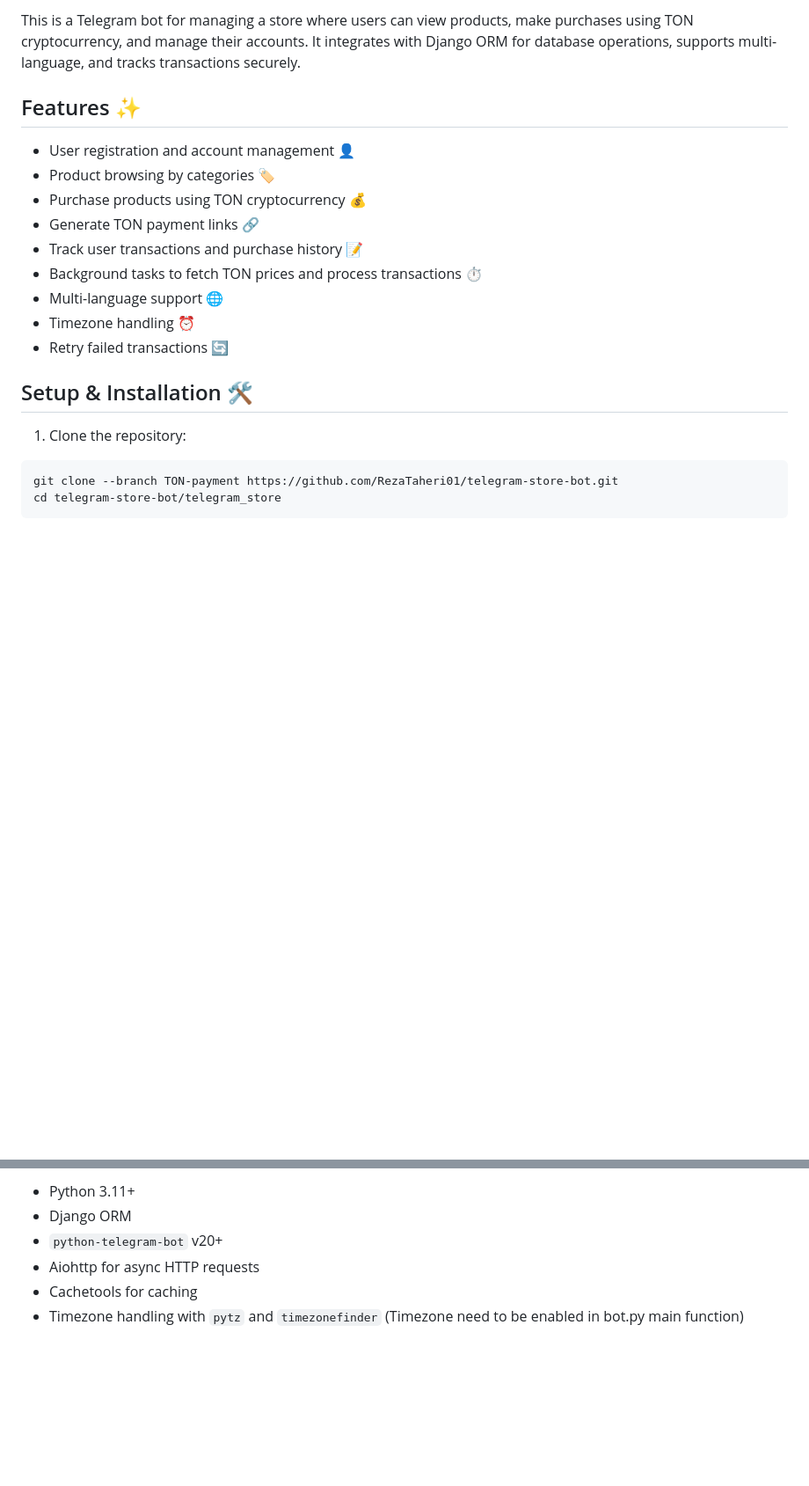
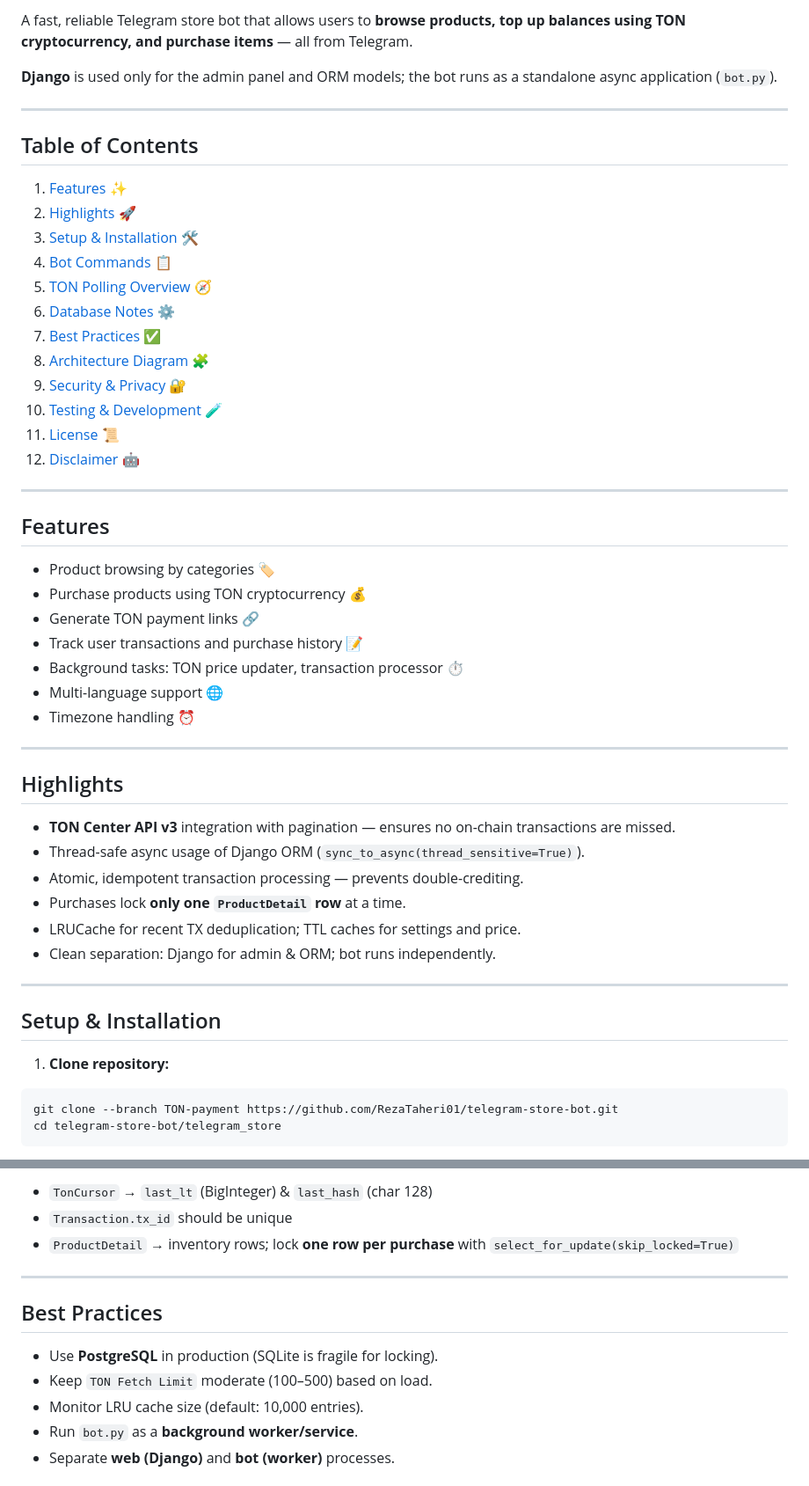
Before and after one commit to RezaTaheri01/telegram-store-bot, a Markdown page: README.md, 2 parts joined by grey strips. Shown: that part at 88% size. Drawn GitHub-style; blank space fills up the shorter version.

````diff
--- a/README.md
+++ b/README.md
@@ -4,21 +4,52 @@
 
-This is a Telegram bot for managing a store where users can view products, make purchases using TON cryptocurrency, and manage their accounts. It integrates with Django ORM for database operations, supports multi-language, and tracks transactions securely.
+A fast, reliable Telegram store bot that allows users to **browse products, top up balances using TON cryptocurrency, and purchase items** — all from Telegram.
 
-## Features ✨
+**Django** is used only for the admin panel and ORM models; the bot runs as a standalone async application (`bot.py`).
 
-* User registration and account management 👤
+---
+
+## Table of Contents
+1. [Features ✨](#features)
+2. [Highlights 🚀](#highlights)
+3. [Setup & Installation 🛠️](#setup--installation)
+4. [Bot Commands 📋](#bot-commands)
+5. [TON Polling Overview 🧭](#ton-polling-overview)
+6. [Database Notes ⚙️](#database-notes)
+7. [Best Practices ✅](#best-practices)
+8. [Architecture Diagram 🧩](#architecture-diagram)
+9. [Security & Privacy 🔐](#security--privacy)
+10. [Testing & Development 🧪](#tests--development)
+11. [License 📜](#license)
+12. [Disclaimer 🤖](#disclaimer)
+
+---
+
+## Features
+
 * Product browsing by categories 🏷️
 * Purchase products using TON cryptocurrency 💰
 * Generate TON payment links 🔗
 * Track user transactions and purchase history 📝
-* Background tasks to fetch TON prices and process transactions ⏱️
+* Background tasks: TON price updater, transaction processor ⏱️
 * Multi-language support 🌐
 * Timezone handling ⏰
-* Retry failed transactions 🔄
 
-## Setup & Installation 🛠️
+---
 
-1. Clone the repository:
+## Highlights
+
+* **TON Center API v3** integration with pagination — ensures no on-chain transactions are missed.
+* Thread-safe async usage of Django ORM (`sync_to_async(thread_sensitive=True)`).
+* Atomic, idempotent transaction processing — prevents double-crediting.
+* Purchases lock **only one `ProductDetail` row** at a time.
+* LRUCache for recent TX deduplication; TTL caches for settings and price.
+* Clean separation: Django for admin & ORM; bot runs independently.
+
+---
+
+## Setup & Installation
+
+1. **Clone repository:**
 
 ```bash
 git clone --branch TON-payment https://github.com/RezaTaheri01/telegram-store-bot.git
@@ -153,7 +168,15 @@ python bot.py
 
-* Python 3.11+
-* Django ORM
-* `python-telegram-bot` v20+
-* Aiohttp for async HTTP requests
-* Cachetools for caching
-* Timezone handling with `pytz` and `timezonefinder` (Timezone need to be enabled in bot.py main function)
+* `TonCursor` → `last_lt` (BigInteger) & `last_hash` (char 128)
+* `Transaction.tx_id` should be unique
+* `ProductDetail` → inventory rows; lock **one row per purchase** with `select_for_update(skip_locked=True)`
+
+---
+
+## Best Practices
+
+* Use **PostgreSQL** in production (SQLite is fragile for locking).
+* Keep `TON Fetch Limit` moderate (100–500) based on load.
+* Monitor LRU cache size (default: 10,000 entries).
+* Run `bot.py` as a **background worker/service**.
+* Separate **web (Django)** and **bot (worker)** processes.
+
````
Also changed, not shown: other parts of README.md (+85 -57 lines).
